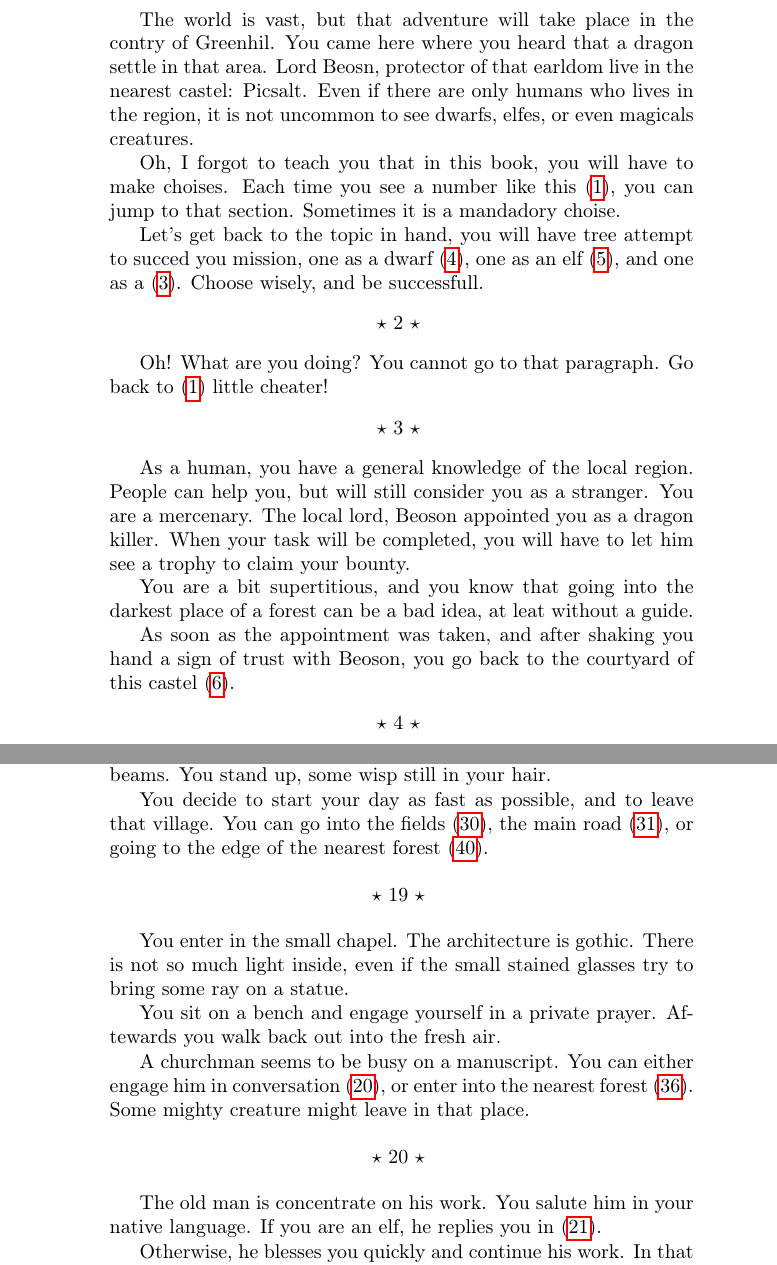
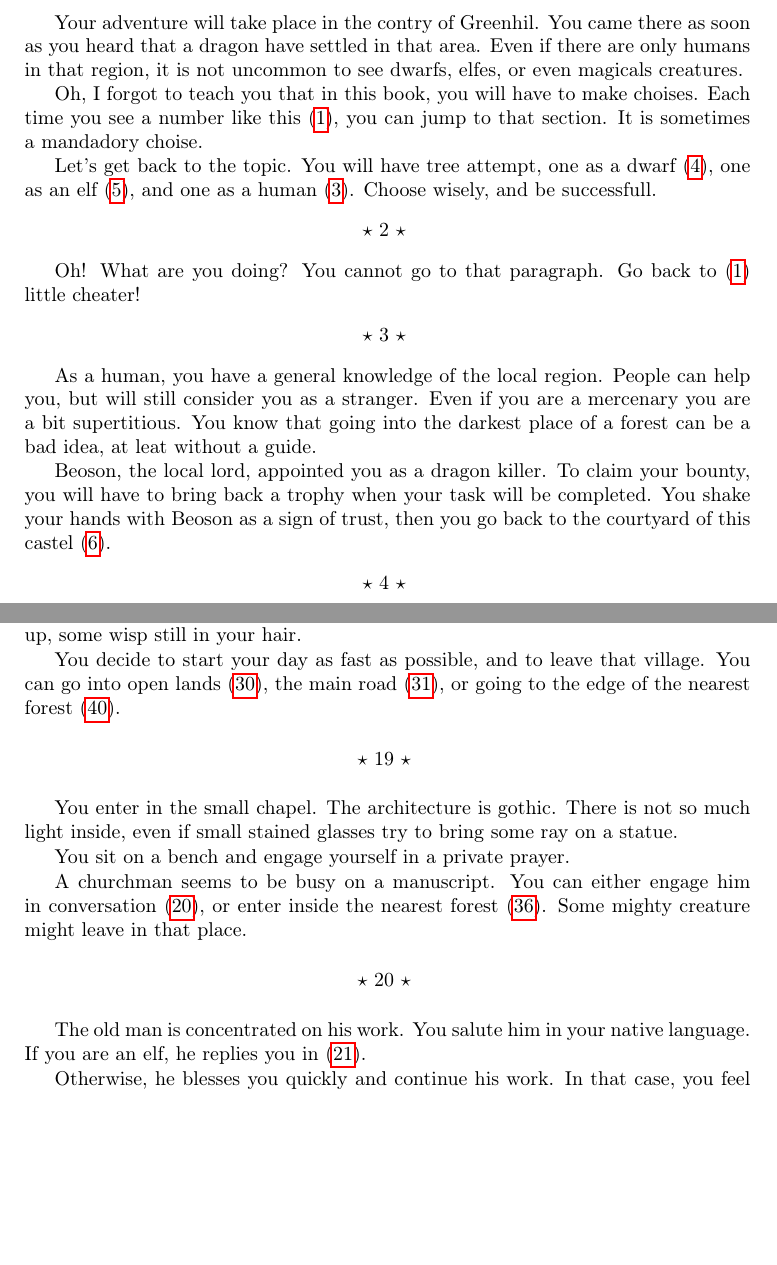
Before and after one commit to robinmoussu/story, a LaTeX book (story/story.tex, which reads story/chapel.tex, story/introduction.tex, story/village.tex): two parts of pages 3 and 7 of 14 before the commit and two parts of pages 3 and 6 of 11 after it, joined at a grey line, cut so that both start at the same text, the shorter picture padded with empty space. Compiled offline with pdfLaTeX.

Commit message:
correction v1

```diff
--- a/story/chapel.tex
+++ b/story/chapel.tex
@@ -1,19 +1,17 @@
 \section{chapel}
 
 You enter in the small chapel. The architecture is gothic. There is not so much
-light inside, even if the small stained glasses try to bring some ray on a
-statue.
+light inside, even if small stained glasses try to bring some ray on a statue.
 
-You sit on a bench and engage yourself in a private prayer. Aftewards you walk
-back out into the fresh air.
+You sit on a bench and engage yourself in a private prayer.
 
 A churchman seems to be busy on a manuscript. You can either engage him in
-conversation~(\ref{priest}), or enter into the nearest
+conversation~(\ref{priest}), or enter inside the nearest
 forest~(\ref{edge_of_the_wood}). Some mighty creature might leave in that place.
 
 \section{priest}
 
-The old man is concentrate on his work. You salute him in your native language.
+The old man is concentrated on his work. You salute him in your native language.
 If you are an elf, he replies you in~(\ref{priest_elf}).
 
 Otherwise, he blesses you quickly and continue his work. In that case, you feel
--- a/story/introduction.tex
+++ b/story/introduction.tex
@@ -1,18 +1,17 @@
 \section{start}
 
-The world is vast, but that adventure will take place in
-the contry of Greenhil. You came here where you heard that a dragon settle in
-that area. Lord Beosn, protector of that earldom live in the nearest castel:
-Picsalt. Even if there are only humans who lives in the region, it is not
-uncommon to see dwarfs, elfes, or even magicals creatures.
+Your adventure will take place in the contry of Greenhil. You came there as soon
+as you heard that a dragon have settled in that area. Even if there are only
+humans in that region, it is not uncommon to see dwarfs, elfes, or even magicals
+creatures.
 
 Oh, I forgot to teach you that in this book, you will have to make choises. Each
 time you see a number like this~(\ref{start}), you can jump to that section.
-Sometimes it is a mandadory choise.
+It is sometimes a mandadory choise.
 
-Let's get back to the topic in hand, you will have tree attempt to succed you
-mission, one as a dwarf~(\ref{dwarf}), one as an elf~(\ref{elf}), and one as a
-(\ref{human}). Choose wisely, and be successfull.
+Let's get back to the topic. You will have tree attempt, one as a
+dwarf~(\ref{dwarf}), one as an elf~(\ref{elf}), and one as a
+human~(\ref{human}). Choose wisely, and be successfull.
 
 \section{xx}
 
@@ -22,15 +21,14 @@ Oh! What are you doing? You cannot go to that paragraph. Go back to
 \section{human}
 
 As a human, you have a general knowledge of the local region. People can help
-you, but will still consider you as a stranger. You are a mercenary. The local
-lord, Beoson appointed you as a dragon killer. When your task will be completed,
-you will have to let him see a trophy to claim your bounty.
+you, but will still consider you as a stranger. Even if you are a mercenary you
+are a bit supertitious. You know that going into the darkest place of a forest
+can be a bad idea, at leat without a guide.
 
-You are a bit supertitious, and you know that going into the darkest place
-of a forest can be a bad idea, at leat without a guide.
-
-As soon as the appointment was taken, and after shaking you hand a sign of trust
-with Beoson, you go back to the courtyard of this castel~(\ref{courtyard}).
+Beoson, the local lord, appointed you as a dragon killer. To claim your bounty,
+you will have to bring back a trophy when your task will be completed. You shake
+your hands with Beoson as a sign of trust, then you go back to the courtyard of this
+castel~(\ref{courtyard}).
 
 \section{dwarf}
 
--- a/story/story.tex
+++ b/story/story.tex
@@ -9,10 +9,12 @@
 % tavern: deadly scorpion
 
 \documentclass[a5paper,10,twoside]{book}
+%\documentclass[ebook,oneside,openany]{memoir}
 
 \usepackage[T1]{fontenc}
 \usepackage[utf8]{inputenc}
-\usepackage[a5paper, lmargin=2.5cm, rmargin=2cm, top=2.2cm, bottom=2.5cm]{geometry}
+%\usepackage[a5paper, lmargin=2.5cm, rmargin=2cm, top=2.2cm, bottom=2.5cm]{geometry}
+\usepackage[a5paper, lmargin=1cm, rmargin=1cm, top=1cm, bottom=1cm]{geometry}
 \usepackage[english]{babel}
 
 \usepackage{etoolbox}
--- a/story/village.tex
+++ b/story/village.tex
@@ -90,5 +90,5 @@ It was a good night. The cockerel wake you with the first sunbeams. You stand
 up, some wisp still in your hair.
 
 You decide to start your day as fast as possible, and to leave that village.
-You can go into the fields~(\ref{field}), the main road~(\ref{road}), or
+You can go into open lands~(\ref{field}), the main road~(\ref{road}), or
 going to the edge of the nearest forest~(\ref{lumberjack}).
```
Also changed, not shown: story/castel.tex (+3 -3 lines), story/country.tex (+3 -3 lines), story/dragon.tex (+2 -2 lines), story/forest.tex (+2 -2 lines), story/village.tex (8 more changed lines), 1 other file.
